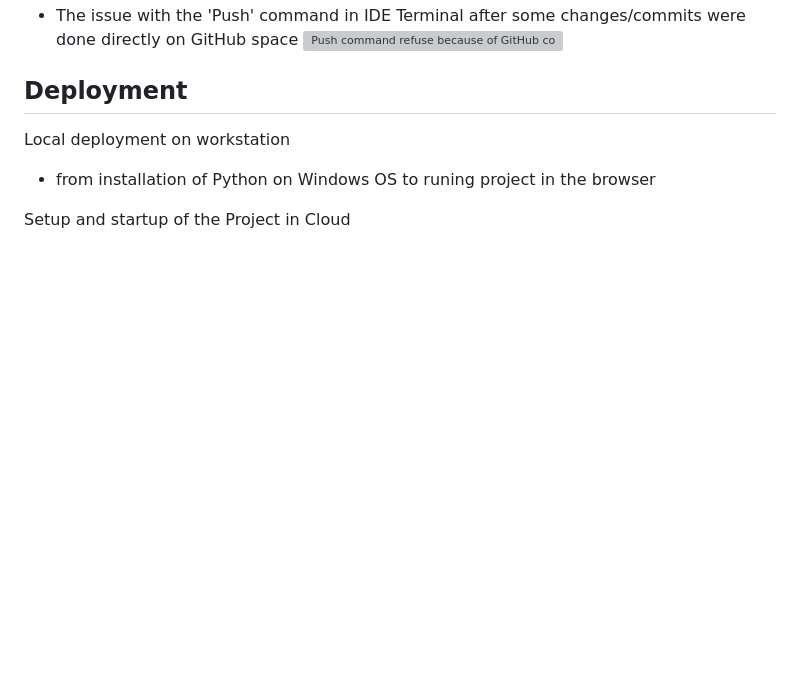
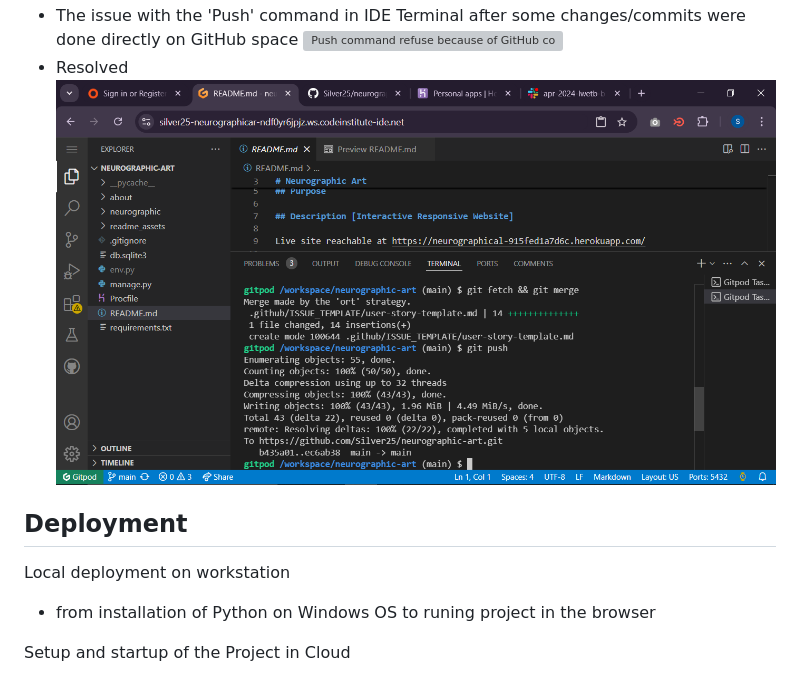
Before and after one commit to Silver25/neurographic-artist, a Markdown page: README.md, the part around the change. Rendered like a GitHub page; pictures changed too: readme_assets/issue-image05.png (added); blank space fills up the shorter version; grey boxes are pictures that could not be loaded.

Commit message:
Updated readme with git issue result

```diff
--- a/README.md
+++ b/README.md
@@ -78,6 +78,8 @@ What colors, typography, and design elements will we use?
 ![Django App first run issue](readme_assets/image07.png)
 - The issue with the 'Push' command in IDE Terminal after some changes/commits were done directly on GitHub space
 ![Push command refuse because of GitHub commits](readme_assets/issue-image04.png)
+- Resolved
+![Resolved git push error](readme_assets/issue-image05.png)
 
 ## Deployment
 
```
